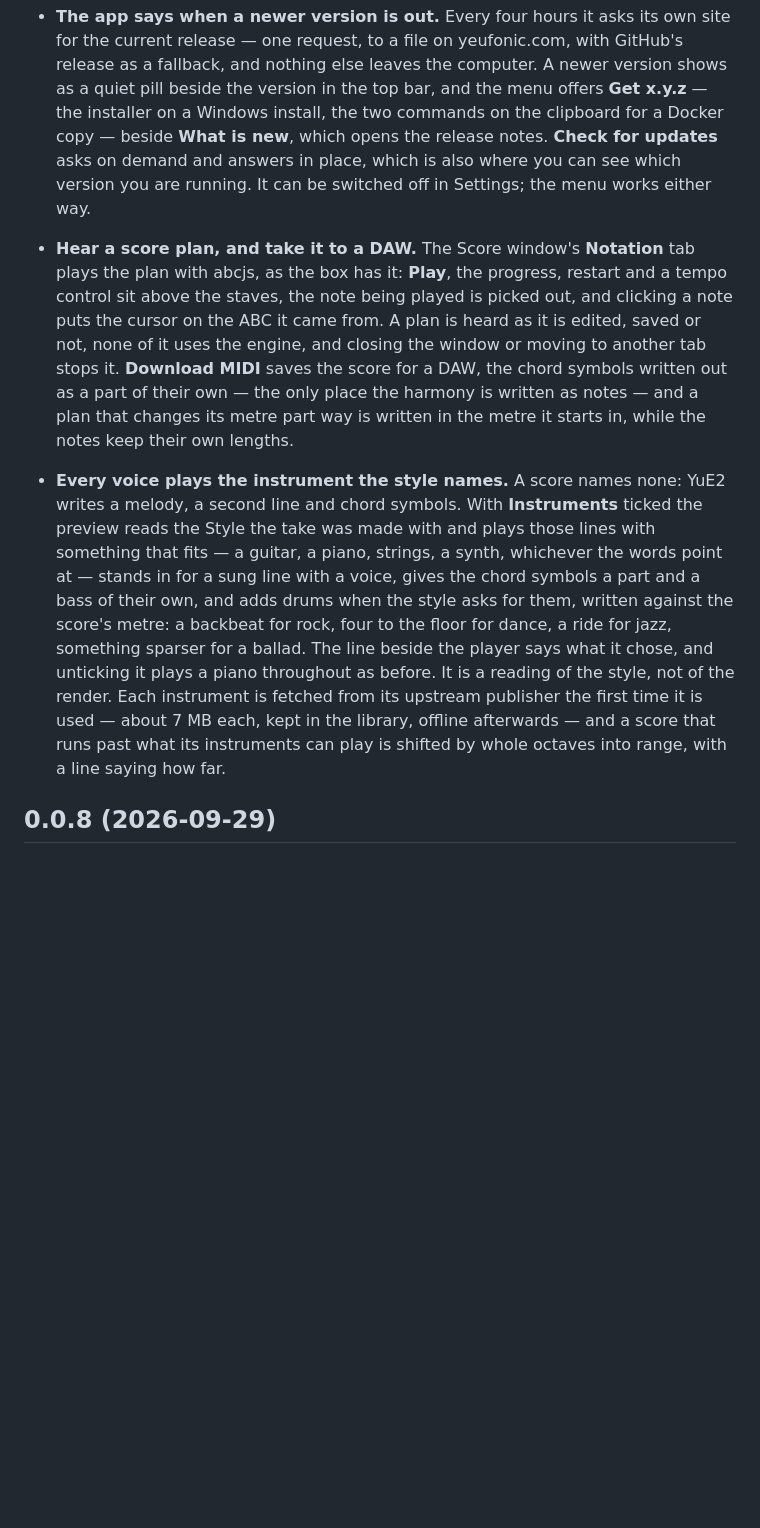
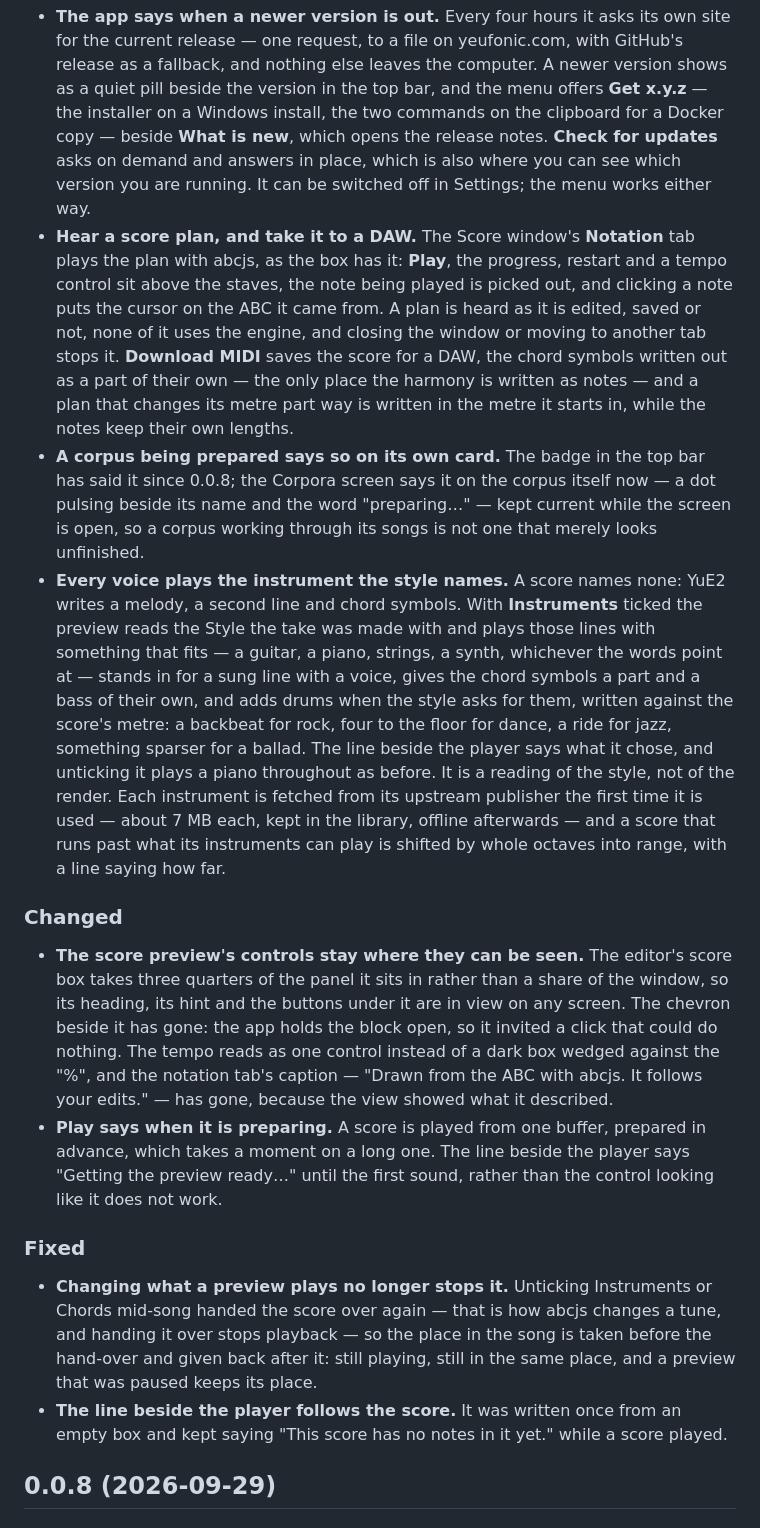
Before and after one commit to mrf4nta/yeufonic, a Markdown page: CHANGELOG.md, the part around one of its changes. Drawn GitHub-style; blank space fills up the shorter version.

Commit message:
The changelog carries the UI work, and VERSION stops counting deploys
Four deploys since 0.0.8 changed things people can see — the score preview's controls, its
preparing line, the corpus card that says it is working — and none of it was written down
here, because those commits were small and each one looked like it belonged to a feature
entry.  They have their own entries now, under Changed and Fixed.

The rule at the top said every deploy bumps VERSION, which is why the last four did.
CONTRIBUTING.md has always said the opposite — a capability or a change to how the app
works, not a fix, a layout change or a colour — and it is right: the number in the header
is worth more as a fact about the build than as a count of merges.

```diff
--- a/CHANGELOG.md
+++ b/CHANGELOG.md
@@ -41,7 +45,6 @@ cannot creep back in.
   clipboard for a Docker copy — beside **What is new**, which opens the release notes. **Check for
   updates** asks on demand and answers in place, which is also where you can see which version you
   are running. It can be switched off in Settings; the menu works either way.
-
 - **Hear a score plan, and take it to a DAW.** The Score window's **Notation** tab plays the plan
   with abcjs, as the box has it: **Play**, the progress, restart and a tempo control sit above the
   staves, the note being played is picked out, and clicking a note puts the cursor on the ABC it
@@ -50,6 +53,10 @@ cannot creep back in.
   chord symbols written out as a part of their own — the only place the harmony is written as notes
   — and a plan that changes its metre part way is written in the metre it starts in, while the notes
   keep their own lengths.
+- **A corpus being prepared says so on its own card.** The badge in the top bar has said it since
+  0.0.8; the Corpora screen says it on the corpus itself now — a dot pulsing beside its name and the
+  word "preparing…" — kept current while the screen is open, so a corpus working through its songs
+  is not one that merely looks unfinished.
 - **Every voice plays the instrument the style names.** A score names none: YuE2 writes a melody, a
   second line and chord symbols. With **Instruments** ticked the preview reads the Style the take
   was made with and plays those lines with something that fits — a guitar, a piano, strings, a
@@ -61,6 +68,27 @@ cannot creep back in.
   instrument is fetched from its upstream publisher the first time it is used — about 7 MB each,
   kept in the library, offline afterwards — and a score that runs past what its instruments can
   play is shifted by whole octaves into range, with a line saying how far.
+
+### Changed
+
+- **The score preview's controls stay where they can be seen.** The editor's score box takes three
+  quarters of the panel it sits in rather than a share of the window, so its heading, its hint and
+  the buttons under it are in view on any screen. The chevron beside it has gone: the app holds the
+  block open, so it invited a click that could do nothing. The tempo reads as one control instead
+  of a dark box wedged against the "%", and the notation tab's caption — "Drawn from the ABC with
+  abcjs. It follows your edits." — has gone, because the view showed what it described.
+- **Play says when it is preparing.** A score is played from one buffer, prepared in advance, which
+  takes a moment on a long one. The line beside the player says "Getting the preview ready…" until
+  the first sound, rather than the control looking like it does not work.
+
+### Fixed
+
+- **Changing what a preview plays no longer stops it.** Unticking Instruments or Chords mid-song
+  handed the score over again — that is how abcjs changes a tune, and handing it over stops
+  playback — so the place in the song is taken before the hand-over and given back after it: still
+  playing, still in the same place, and a preview that was paused keeps its place.
+- **The line beside the player follows the score.** It was written once from an empty box and kept
+  saying "This score has no notes in it yet." while a score played.
 
 ## 0.0.8 (2026-09-29)
 
```
Also changed, not shown: other parts of CHANGELOG.md (+8 -4 lines).
